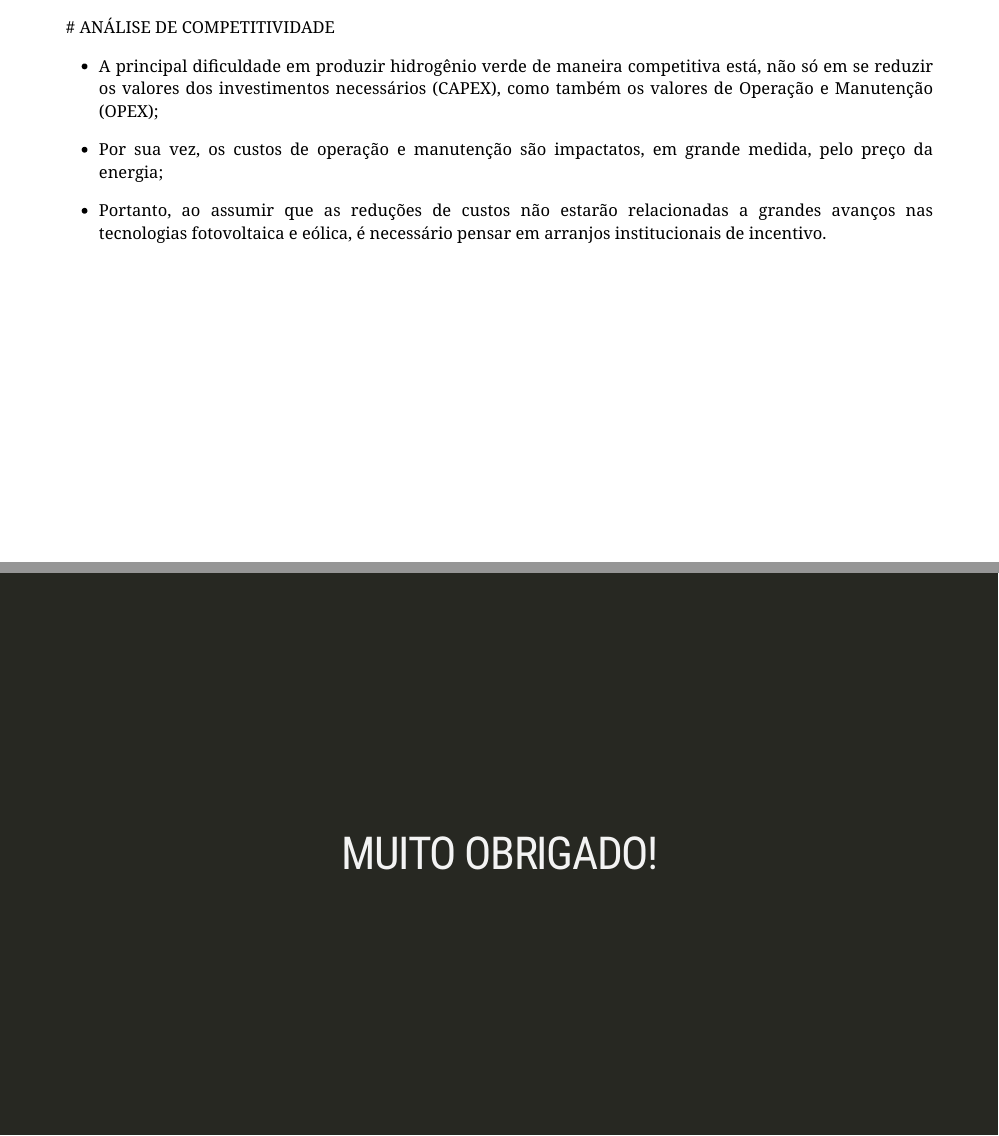
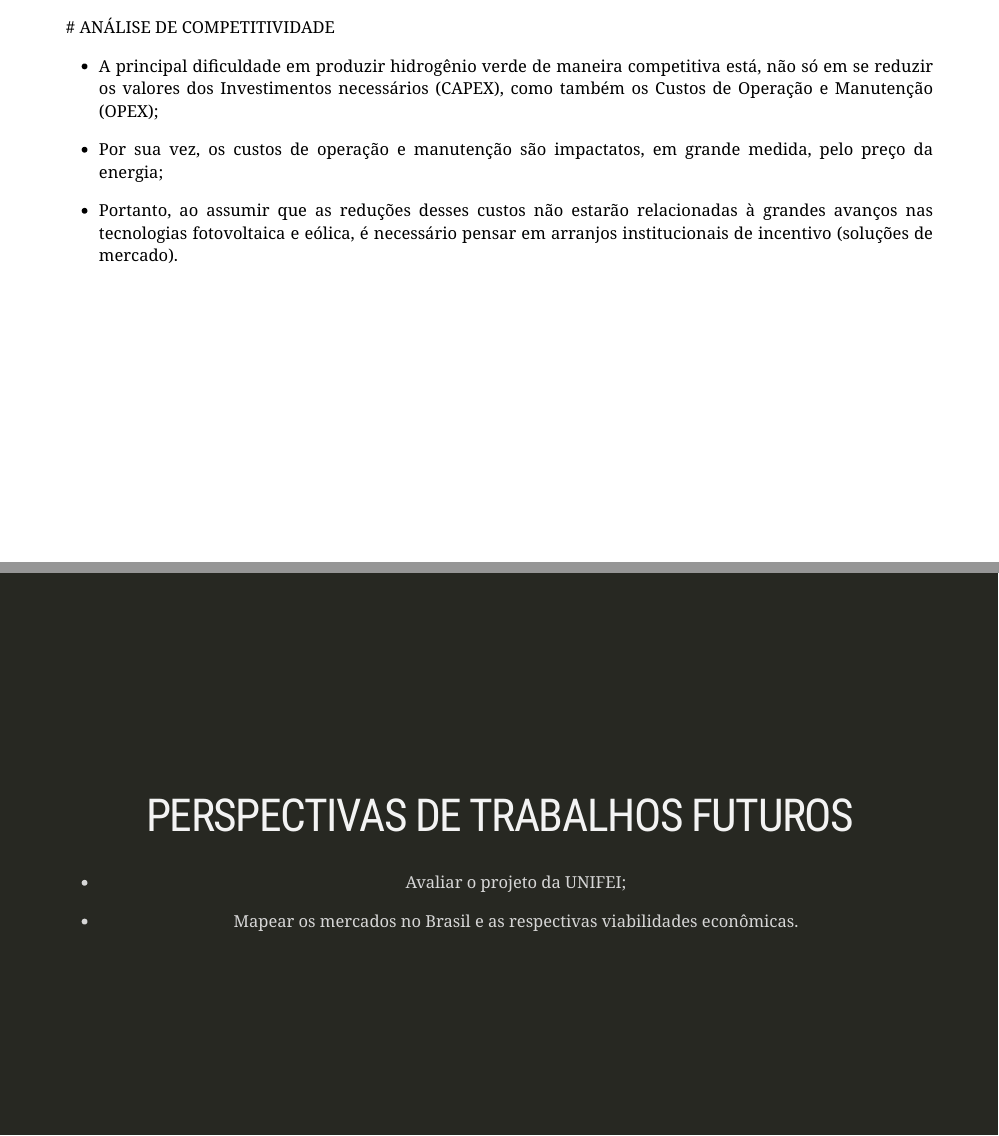
Before and after one commit to Valerio-Victor/workshopch2v, an R Markdown document (docs/index.Rmd): pages 9 and 11 of 11 before the commit and pages 9 and 12 of 13 after it, joined at a grey line. Rendered offline with R 4.5, knitr and Pandoc, with nearby package versions; the slides are laid out offline by our stand-in for remark.js, each with all of its steps uncovered, in fonts that may differ from those the slides ask for, and without slide numbers, shadows or browser add-ons; some code elsewhere in the file could not run offline; a font, style sheet, LaTeX package, included part or bibliography that could not be used is replaced or left out.

Commit message:
Atualização da apresentação.

```diff
--- a/docs/index.Rmd
+++ b/docs/index.Rmd
@@ -212,16 +214,18 @@ widgetframe::frameWidget(lcoh_plot, width = '100%', height = '100%')
 
 
 - A principal dificuldade em produzir hidrogênio verde de maneira competitiva
-está, não só em se reduzir os valores dos investimentos necessários (CAPEX), como
-também os valores de Operação e Manutenção (OPEX);
+está, não só em se reduzir os valores dos Investimentos necessários (CAPEX), como
+também os Custos de Operação e Manutenção (OPEX);
+
 
 - Por sua vez, os custos de operação e manutenção são impactatos, em grande
 medida, pelo preço da energia;
 
 
-- Portanto, ao assumir que as reduções de custos não estarão relacionadas a grandes
+- Portanto, ao assumir que as reduções desses custos não estarão relacionadas à grandes
 avanços nas tecnologias fotovoltaica e eólica, é necessário pensar em arranjos
-institucionais de incentivo.
+institucionais de incentivo (soluções de mercado).
+
 
 ---
 <div style="text-align: justify">
@@ -282,0 +293 @@ widgetframe::frameWidget(lcoe_plot, width = '100%', height = '100%')
+# PERSPECTIVAS DE TRABALHOS FUTUROS
@@ -283,3 +300,12 @@ widgetframe::frameWidget(lcoe_plot, width = '100%', height = '100%')
+# PERSPECTIVAS DE TRABALHOS FUTUROS
+
+
+- Avaliar o projeto da UNIFEI;
+
+
+- Mapear os mercados no Brasil e as respectivas viabilidades econômicas.
+
+
 ---
 class: inverse, middle, center
 
```
Also changed, not shown: docs/index.Rmd (22 more changed lines), 4 other files.
